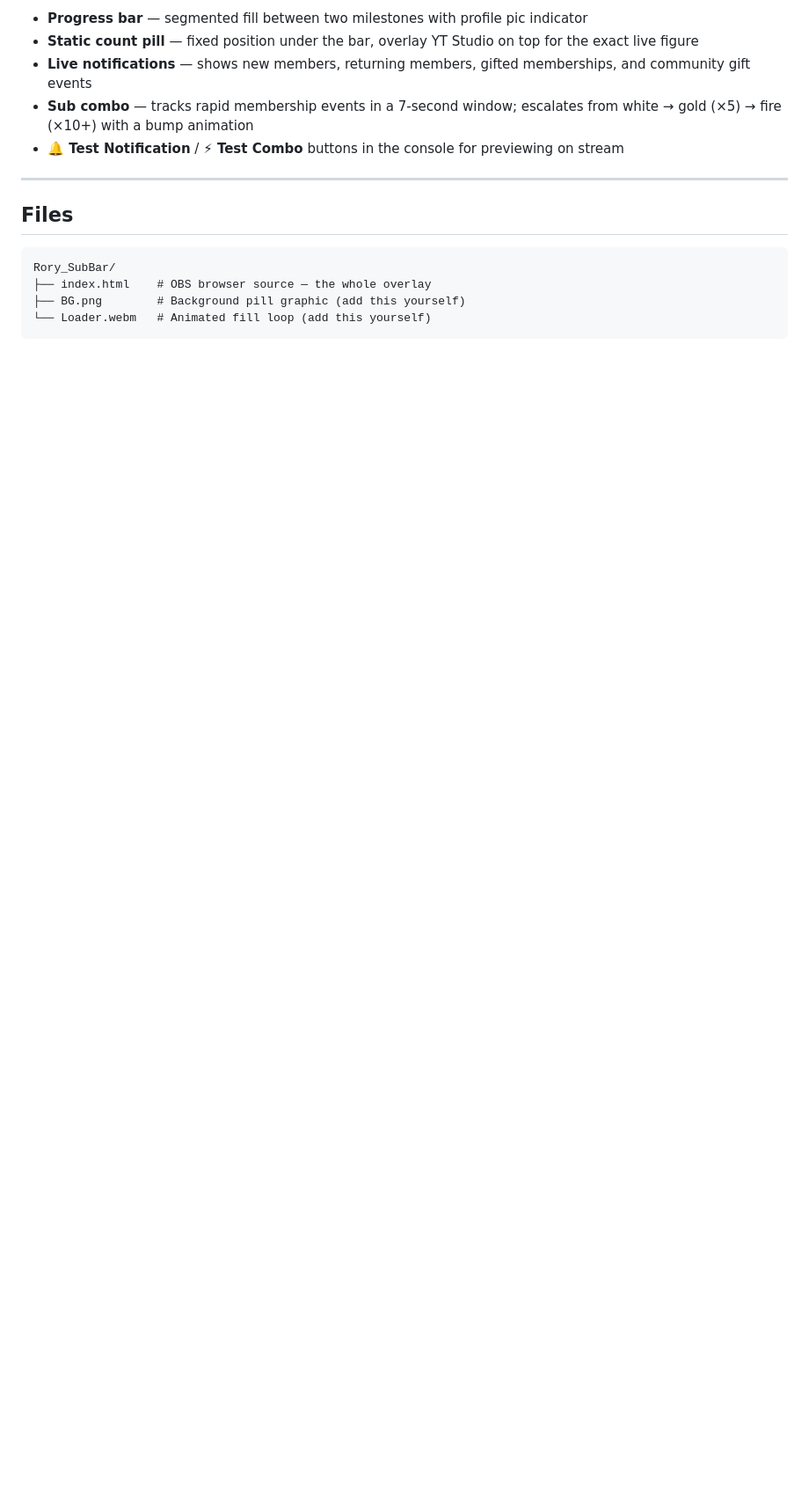
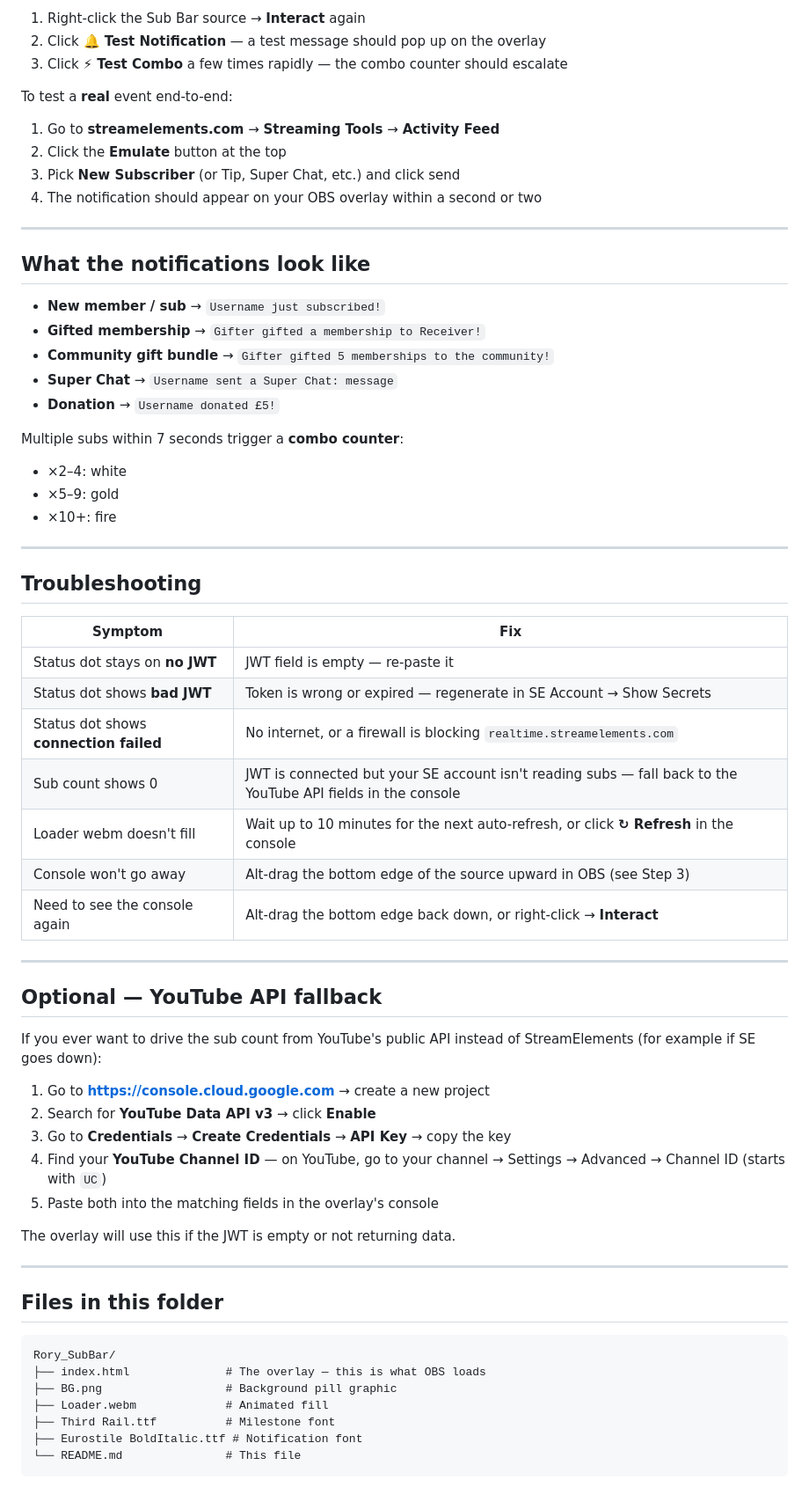
Before and after one commit to mattsmart2001-web/Rory_SubBar, a Markdown page: README.md, the part around one of its changes. Shown at 88% size. Rendered like a GitHub page; blank space fills up the shorter version.

````diff
--- a/README.md
+++ b/README.md
@@ -83,17 +79,68 @@ In OBS, alt-drag the **bottom edge** of the browser source upward to crop out th
 
-- **Progress bar** — segmented fill between two milestones with profile pic indicator
-- **Static count pill** — fixed position under the bar, overlay YT Studio on top for the exact live figure
-- **Live notifications** — shows new members, returning members, gifted memberships, and community gift events
-- **Sub combo** — tracks rapid membership events in a 7-second window; escalates from white → gold (×5) → fire (×10+) with a bump animation
-- **🔔 Test Notification** / **⚡ Test Combo** buttons in the console for previewing on stream
+1. Right-click the Sub Bar source → **Interact** again
+2. Click **🔔 Test Notification** — a test message should pop up on the overlay
+3. Click **⚡ Test Combo** a few times rapidly — the combo counter should escalate
+
+To test a **real** event end-to-end:
+
+1. Go to **streamelements.com** → **Streaming Tools** → **Activity Feed**
+2. Click the **Emulate** button at the top
+3. Pick **New Subscriber** (or Tip, Super Chat, etc.) and click send
+4. The notification should appear on your OBS overlay within a second or two
 
 ---
 
-## Files
+## What the notifications look like
+
+- **New member / sub** → `Username just subscribed!`
+- **Gifted membership** → `Gifter gifted a membership to Receiver!`
+- **Community gift bundle** → `Gifter gifted 5 memberships to the community!`
+- **Super Chat** → `Username sent a Super Chat: message`
+- **Donation** → `Username donated £5!`
+
+Multiple subs within 7 seconds trigger a **combo counter**:
+- ×2–4: white
+- ×5–9: gold
+- ×10+: fire
+
+---
+
+## Troubleshooting
+
+| Symptom | Fix |
+|--------|-----|
+| Status dot stays on **no JWT** | JWT field is empty — re-paste it |
+| Status dot shows **bad JWT** | Token is wrong or expired — regenerate in SE Account → Show Secrets |
+| Status dot shows **connection failed** | No internet, or a firewall is blocking `realtime.streamelements.com` |
+| Sub count shows 0 | JWT is connected but your SE account isn't reading subs — fall back to the YouTube API fields in the console |
+| Loader webm doesn't fill | Wait up to 10 minutes for the next auto-refresh, or click **↻ Refresh** in the console |
+| Console won't go away | Alt-drag the bottom edge of the source upward in OBS (see Step 3) |
+| Need to see the console again | Alt-drag the bottom edge back down, or right-click → **Interact** |
+
+---
+
+## Optional — YouTube API fallback
+
+If you ever want to drive the sub count from YouTube's public API instead of StreamElements (for example if SE goes down):
+
+1. Go to **https://console.cloud.google.com** → create a new project
+2. Search for **YouTube Data API v3** → click **Enable**
+3. Go to **Credentials** → **Create Credentials** → **API Key** → copy the key
+4. Find your **YouTube Channel ID** — on YouTube, go to your channel → Settings → Advanced → Channel ID (starts with `UC`)
+5. Paste both into the matching fields in the overlay's console
+
+The overlay will use this if the JWT is empty or not returning data.
+
+---
+
+## Files in this folder
 
 ```
 Rory_SubBar/
-├── index.html    # OBS browser source — the whole overlay
-├── BG.png        # Background pill graphic (add this yourself)
-└── Loader.webm   # Animated fill loop (add this yourself)
+├── index.html              # The overlay — this is what OBS loads
+├── BG.png                  # Background pill graphic
+├── Loader.webm             # Animated fill
+├── Third Rail.ttf          # Milestone font
+├── Eurostile BoldItalic.ttf # Notification font
+└── README.md               # This file
 ```
````
Also changed, not shown: other parts of README.md (+48 -52 lines).
